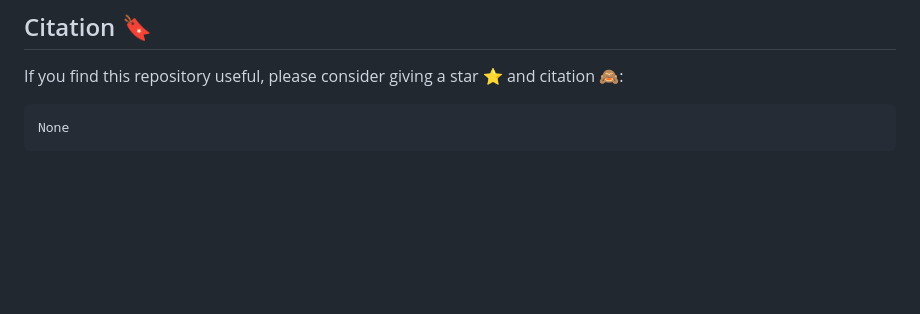
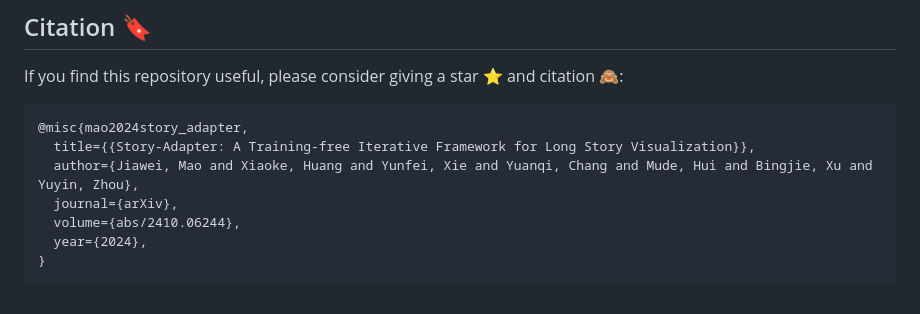
Before and after one commit to jwmao1/story-adapter, a Markdown page: README.md, the part around the change. Drawn GitHub-style; blank space fills up the shorter version.

````diff
--- a/README.md
+++ b/README.md
@@ -121,5 +121,11 @@ Deeply appreciate these wonderful open source projects: [stablediffusion](https:
 If you find this repository useful, please consider giving a star ⭐ and citation 🙈:
 
 ```
-None
+@misc{mao2024story_adapter,
+  title={{Story-Adapter: A Training-free Iterative Framework for Long Story Visualization}},
+  author={Jiawei, Mao and Xiaoke, Huang and Yunfei, Xie and Yuanqi, Chang and Mude, Hui and Bingjie, Xu and Yuyin, Zhou},
+  journal={arXiv},
+  volume={abs/2410.06244},
+  year={2024},
+}
 ```
````
